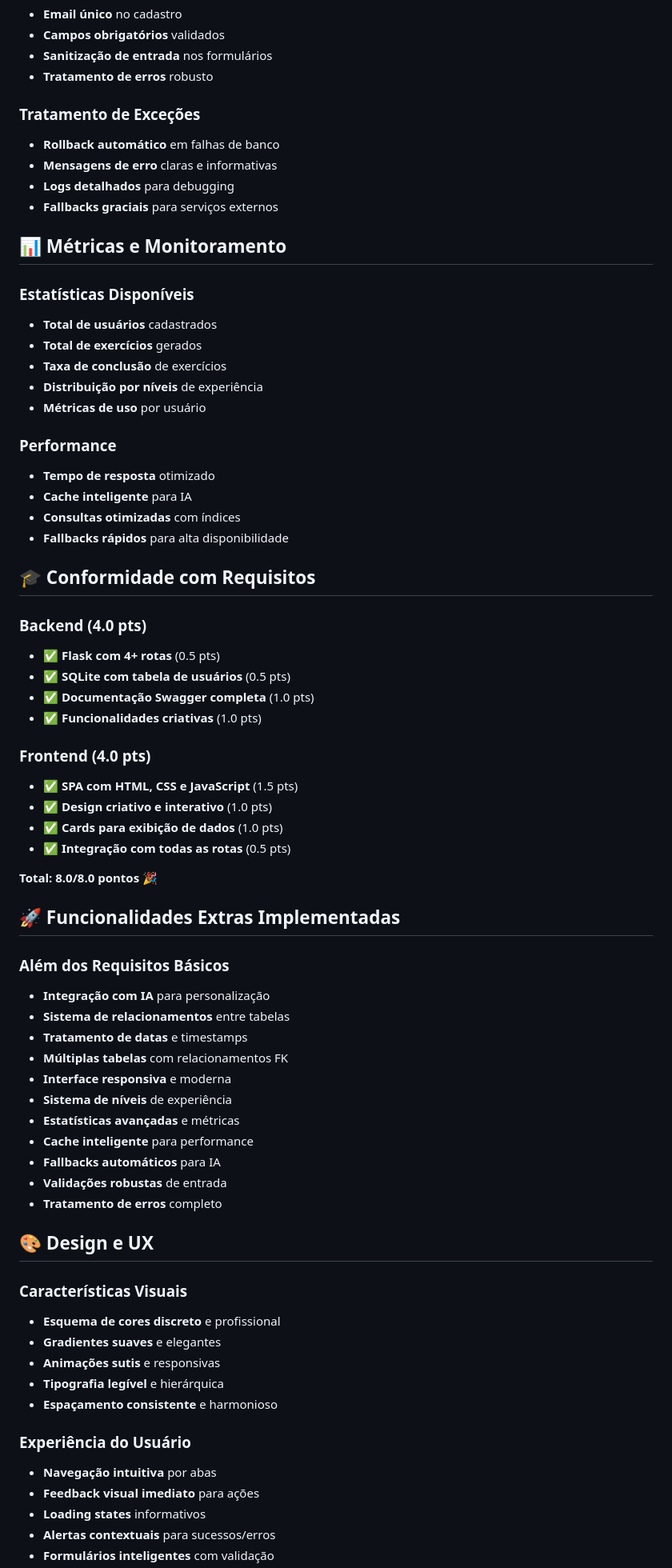
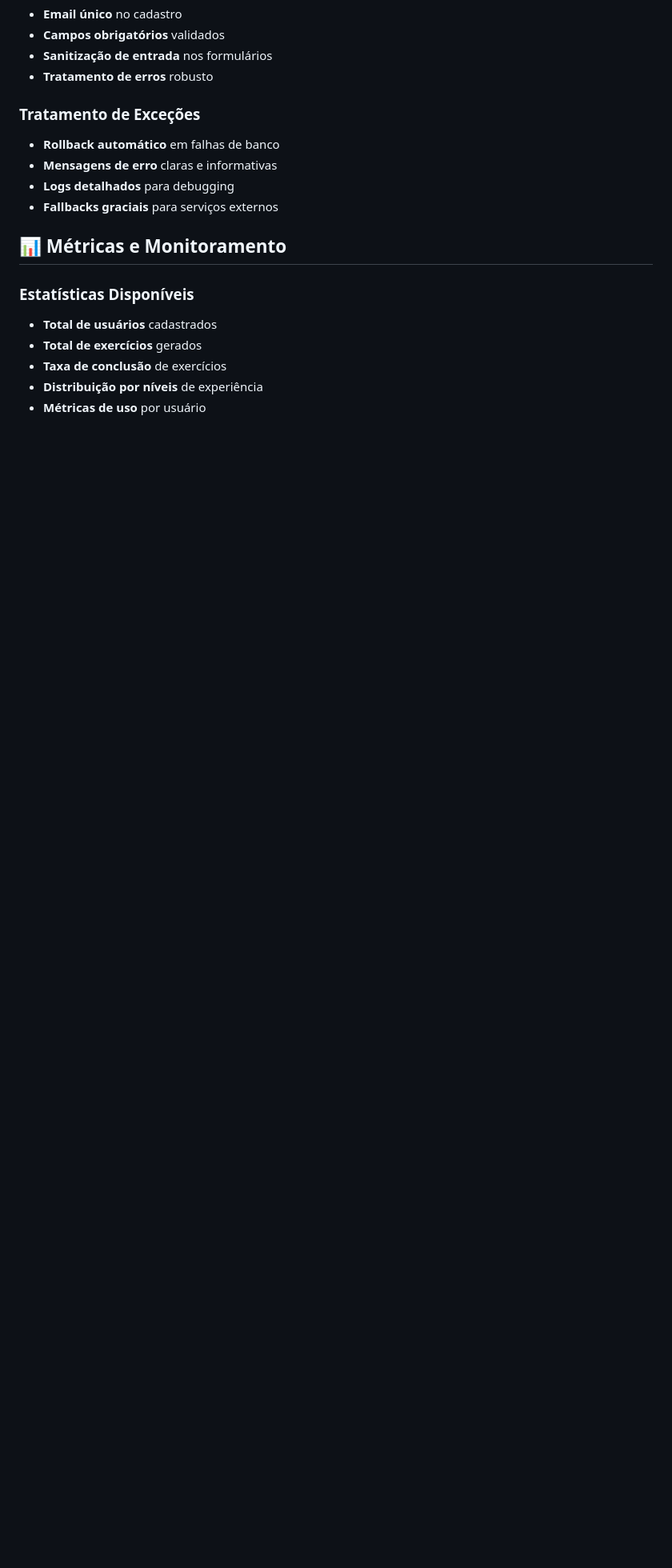
Before and after one commit to LudGalvao/mvp-backend-project-pucrj, a Markdown page: README.md, the part around one of its changes. Shown at 80% size. Rendered like a GitHub page; blank space fills up the shorter version.

```diff
--- a/README.md
+++ b/README.md
@@ -346,57 +346,3 @@ A documentação completa está disponível através do **Swagger UI** em `/swag
 - **Taxa de conclusão** de exercícios
 - **Distribuição por níveis** de experiência
 - **Métricas de uso** por usuário
-
-### Performance
-- **Tempo de resposta** otimizado
-- **Cache inteligente** para IA
-- **Consultas otimizadas** com índices
-- **Fallbacks rápidos** para alta disponibilidade
-
-## 🎓 Conformidade com Requisitos
-
-### Backend (4.0 pts)
-- ✅ **Flask com 4+ rotas** (0.5 pts)
-- ✅ **SQLite com tabela de usuários** (0.5 pts)
-- ✅ **Documentação Swagger completa** (1.0 pts)
-- ✅ **Funcionalidades criativas** (1.0 pts)
-
-### Frontend (4.0 pts)
-- ✅ **SPA com HTML, CSS e JavaScript** (1.5 pts)
-- ✅ **Design criativo e interativo** (1.0 pts)
-- ✅ **Cards para exibição de dados** (1.0 pts)
-- ✅ **Integração com todas as rotas** (0.5 pts)
-
-**Total: 8.0/8.0 pontos** 🎉
-
-## 🚀 Funcionalidades Extras Implementadas
-
-### Além dos Requisitos Básicos
-- **Integração com IA** para personalização
-- **Sistema de relacionamentos** entre tabelas
-- **Tratamento de datas** e timestamps
-- **Múltiplas tabelas** com relacionamentos FK
-- **Interface responsiva** e moderna
-- **Sistema de níveis** de experiência
-- **Estatísticas avançadas** e métricas
-- **Cache inteligente** para performance
-- **Fallbacks automáticos** para IA
-- **Validações robustas** de entrada
-- **Tratamento de erros** completo
-
-## 🎨 Design e UX
-
-### Características Visuais
-- **Esquema de cores discreto** e profissional
-- **Gradientes suaves** e elegantes
-- **Animações sutis** e responsivas
-- **Tipografia legível** e hierárquica
-- **Espaçamento consistente** e harmonioso
-
-### Experiência do Usuário
-- **Navegação intuitiva** por abas
-- **Feedback visual imediato** para ações
-- **Loading states** informativos
-- **Alertas contextuais** para sucessos/erros
-- **Formulários inteligentes** com validação
-
```
Also changed, not shown: other parts of README.md (+0 -41 lines).
